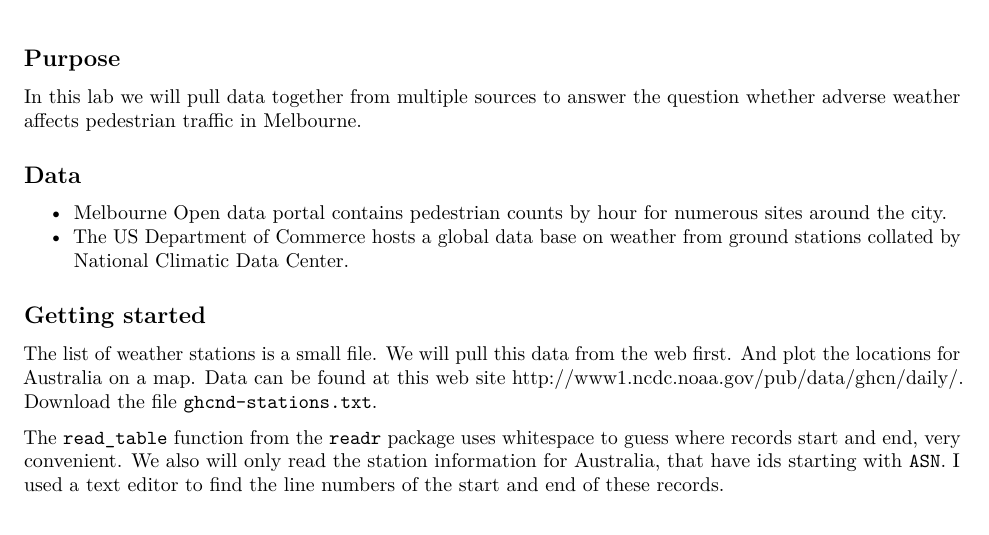
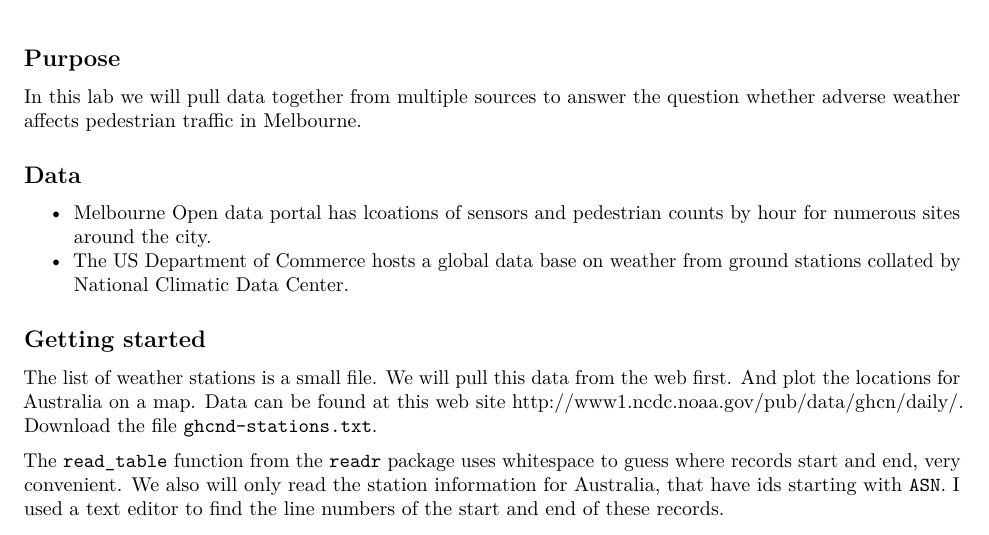
Before and after one commit to dicook/Statistical_Thinking, an R Markdown document (labs/lab8.Rmd): part of page 1 of 4, cut so that both start at the same text. Rendered offline with R 4.5, knitr and Pandoc, then LaTeX, with nearby package versions; some code elsewhere in the file could not run offline.

Commit message:
cleaned up links to pedestrian data

```diff
--- a/labs/lab8.Rmd
+++ b/labs/lab8.Rmd
@@ -34,7 +34,7 @@ In this lab we will pull data together from multiple sources to answer the quest
 
 ## Data
 
-- [Melbourne Open data portal](https://data.melbourne.vic.gov.au/Transport-Movement/Pedestrian-Sensor-Locations/ygaw-6rzq) contains pedestrian counts by hour for numerous sites around the city.
+- [Melbourne Open data portal](https://data.melbourne.vic.gov.au/Transport-Movement/Pedestrian-Sensor-Locations/ygaw-6rzq) has lcoations of sensors and pedestrian counts by hour for numerous sites around the city.
 - The US Department of Commerce hosts a [global data base on weather from ground stations](http://www1.ncdc.noaa.gov/pub/data/ghcn/daily/) collated by National Climatic Data Center.
 
 ## Getting started
```
Also changed, not shown: 1 other file.
